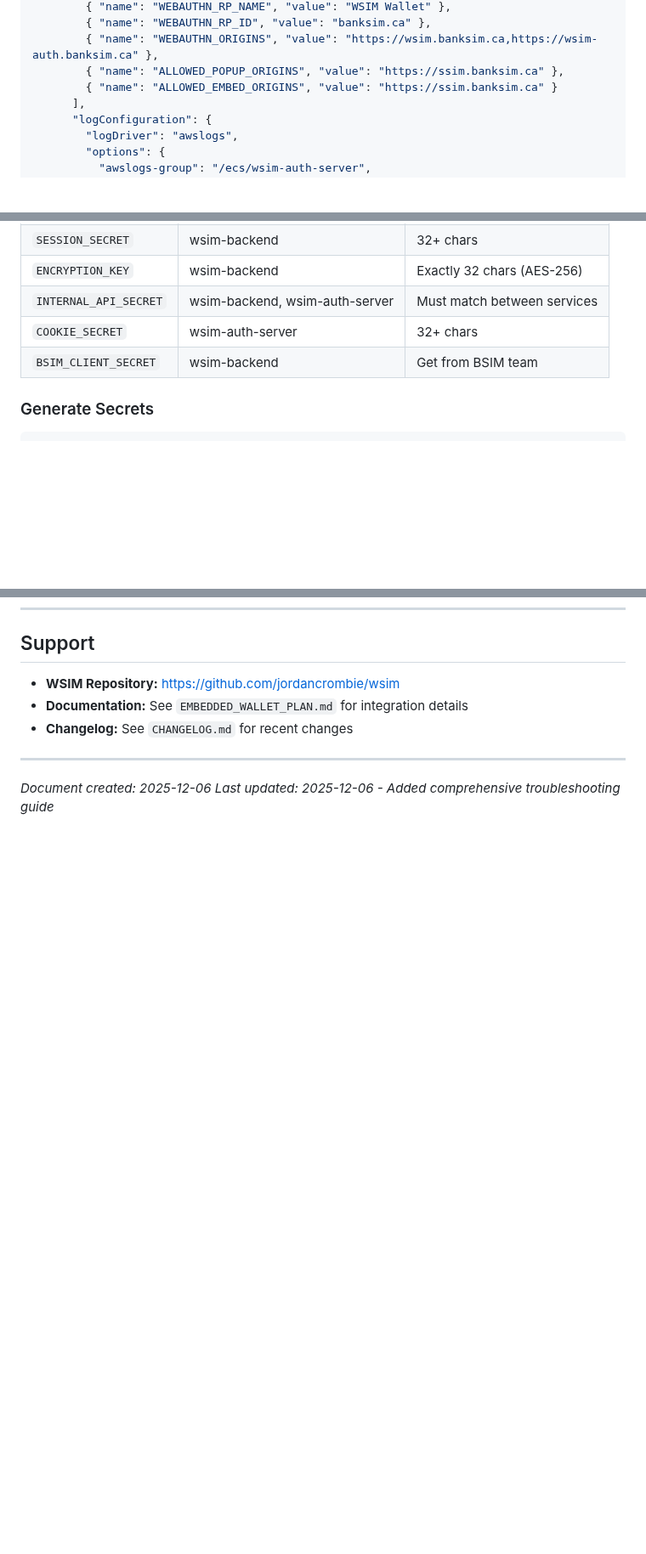
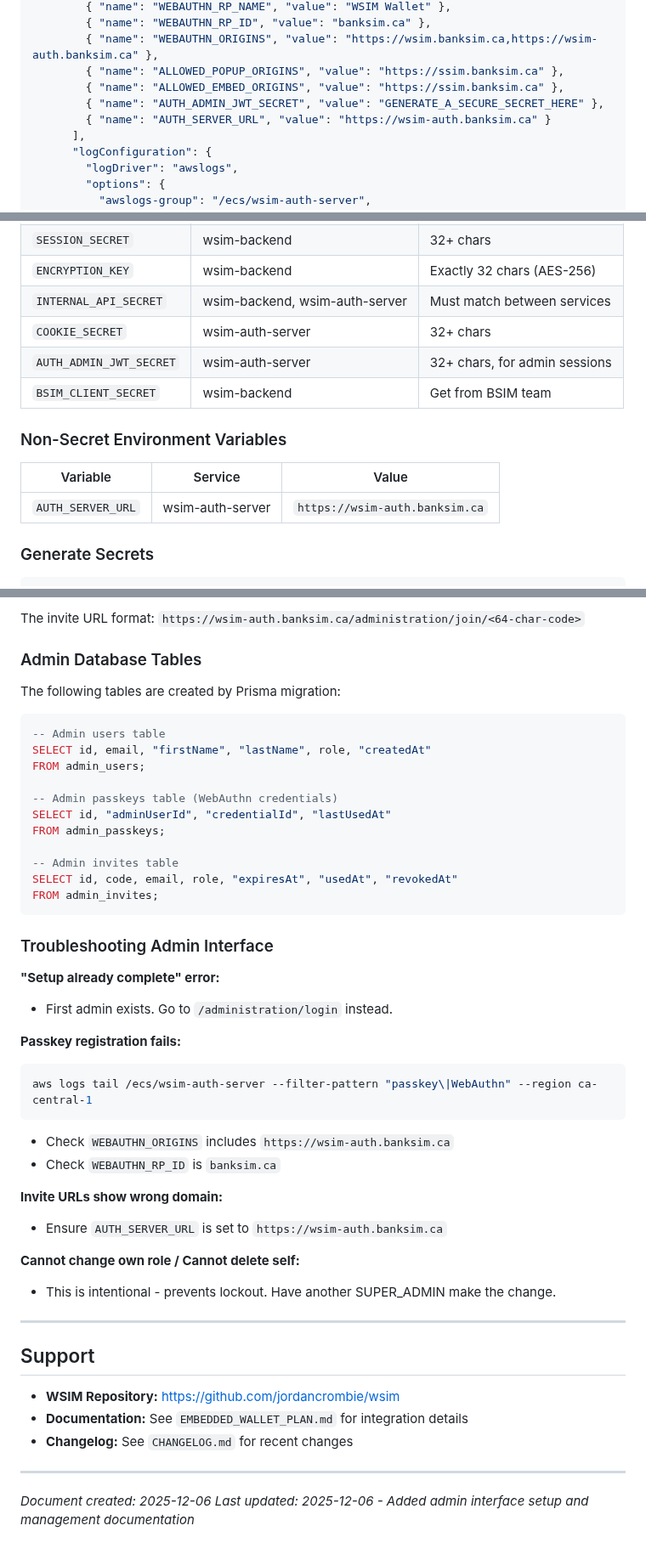
Before and after one commit to jordancrombie/wsim, a Markdown page: AWS_DEPLOYMENT_INSTRUCTIONS.md, 3 parts joined by grey strips. Shown at 85% size. Rendered like a GitHub page; blank space fills up the shorter version.

````diff
--- a/AWS_DEPLOYMENT_INSTRUCTIONS.md
+++ b/AWS_DEPLOYMENT_INSTRUCTIONS.md
@@ -439,7 +439,9 @@ aws elbv2 create-target-group \
         { "name": "WEBAUTHN_RP_ID", "value": "banksim.ca" },
         { "name": "WEBAUTHN_ORIGINS", "value": "https://wsim.banksim.ca,https://wsim-auth.banksim.ca" },
         { "name": "ALLOWED_POPUP_ORIGINS", "value": "https://ssim.banksim.ca" },
-        { "name": "ALLOWED_EMBED_ORIGINS", "value": "https://ssim.banksim.ca" }
+        { "name": "ALLOWED_EMBED_ORIGINS", "value": "https://ssim.banksim.ca" },
+        { "name": "AUTH_ADMIN_JWT_SECRET", "value": "GENERATE_A_SECURE_SECRET_HERE" },
+        { "name": "AUTH_SERVER_URL", "value": "https://wsim-auth.banksim.ca" }
       ],
       "logConfiguration": {
         "logDriver": "awslogs",
@@ -675,7 +677,14 @@ Generate secure random values for these secrets:
 | `ENCRYPTION_KEY` | wsim-backend | Exactly 32 chars (AES-256) |
 | `INTERNAL_API_SECRET` | wsim-backend, wsim-auth-server | Must match between services |
 | `COOKIE_SECRET` | wsim-auth-server | 32+ chars |
+| `AUTH_ADMIN_JWT_SECRET` | wsim-auth-server | 32+ chars, for admin sessions |
 | `BSIM_CLIENT_SECRET` | wsim-backend | Get from BSIM team |
+
+### Non-Secret Environment Variables
+
+| Variable | Service | Value |
+|----------|---------|-------|
+| `AUTH_SERVER_URL` | wsim-auth-server | `https://wsim-auth.banksim.ca` |
 
 ### Generate Secrets
 
@@ -1051,3 +1131,43 @@ Use this checklist when debugging WSIM/SSIM integration issues:
+The invite URL format: `https://wsim-auth.banksim.ca/administration/join/<64-char-code>`
+
+### Admin Database Tables
+
+The following tables are created by Prisma migration:
+
+```sql
+-- Admin users table
+SELECT id, email, "firstName", "lastName", role, "createdAt"
+FROM admin_users;
+
+-- Admin passkeys table (WebAuthn credentials)
+SELECT id, "adminUserId", "credentialId", "lastUsedAt"
+FROM admin_passkeys;
+
+-- Admin invites table
+SELECT id, code, email, role, "expiresAt", "usedAt", "revokedAt"
+FROM admin_invites;
+```
+
+### Troubleshooting Admin Interface
+
+**"Setup already complete" error:**
+- First admin exists. Go to `/administration/login` instead.
+
+**Passkey registration fails:**
+```bash
+aws logs tail /ecs/wsim-auth-server --filter-pattern "passkey\|WebAuthn" --region ca-central-1
+```
+- Check `WEBAUTHN_ORIGINS` includes `https://wsim-auth.banksim.ca`
+- Check `WEBAUTHN_RP_ID` is `banksim.ca`
+
+**Invite URLs show wrong domain:**
+- Ensure `AUTH_SERVER_URL` is set to `https://wsim-auth.banksim.ca`
+
+**Cannot change own role / Cannot delete self:**
+- This is intentional - prevents lockout. Have another SUPER_ADMIN make the change.
+
+---
+
 ## Support
 
 - **WSIM Repository:** https://github.com/jordancrombie/wsim
@@ -1057,4 +1177,4 @@ Use this checklist when debugging WSIM/SSIM integration issues:
 ---
 
 *Document created: 2025-12-06*
-*Last updated: 2025-12-06 - Added comprehensive troubleshooting guide*
+*Last updated: 2025-12-06 - Added admin interface setup and management documentation*
````
Also changed, not shown: other parts of AWS_DEPLOYMENT_INSTRUCTIONS.md (+71 -0 lines).
